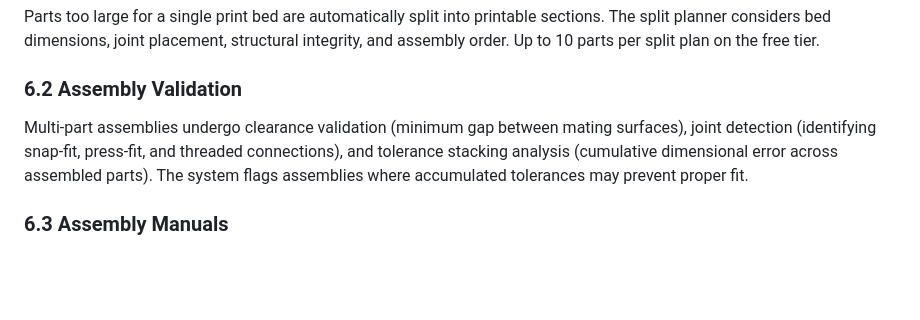
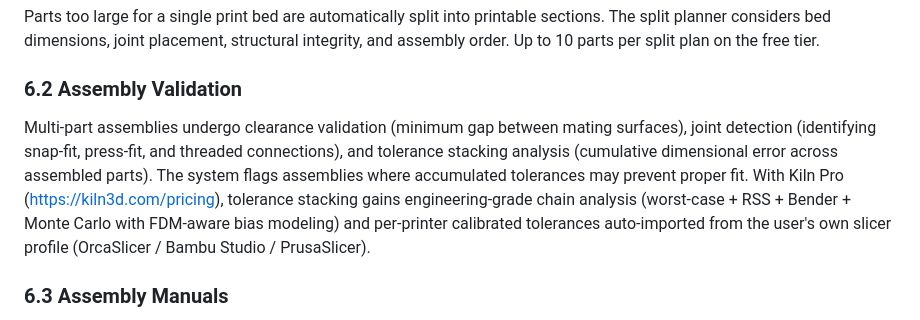
Before and after one commit to codeofaxel/Kiln, a Markdown page: docs/WHITEPAPER.md, the part around the change. Drawn GitHub-style; blank space fills up the shorter version.

```diff
--- a/docs/WHITEPAPER.md
+++ b/docs/WHITEPAPER.md
@@ -181,7 +181,7 @@ Parts too large for a single print bed are automatically split into printable se
 
 ### 6.2 Assembly Validation
 
-Multi-part assemblies undergo clearance validation (minimum gap between mating surfaces), joint detection (identifying snap-fit, press-fit, and threaded connections), and tolerance stacking analysis (cumulative dimensional error across assembled parts). The system flags assemblies where accumulated tolerances may prevent proper fit.
+Multi-part assemblies undergo clearance validation (minimum gap between mating surfaces), joint detection (identifying snap-fit, press-fit, and threaded connections), and tolerance stacking analysis (cumulative dimensional error across assembled parts). The system flags assemblies where accumulated tolerances may prevent proper fit. With Kiln Pro (https://kiln3d.com/pricing), tolerance stacking gains engineering-grade chain analysis (worst-case + RSS + Bender + Monte Carlo with FDM-aware bias modeling) and per-printer calibrated tolerances auto-imported from the user's own slicer profile (OrcaSlicer / Bambu Studio / PrusaSlicer).
 
 ### 6.3 Assembly Manuals
 
```
Also changed, not shown: docs/LITEPAPER.md (+1 -1 lines).
